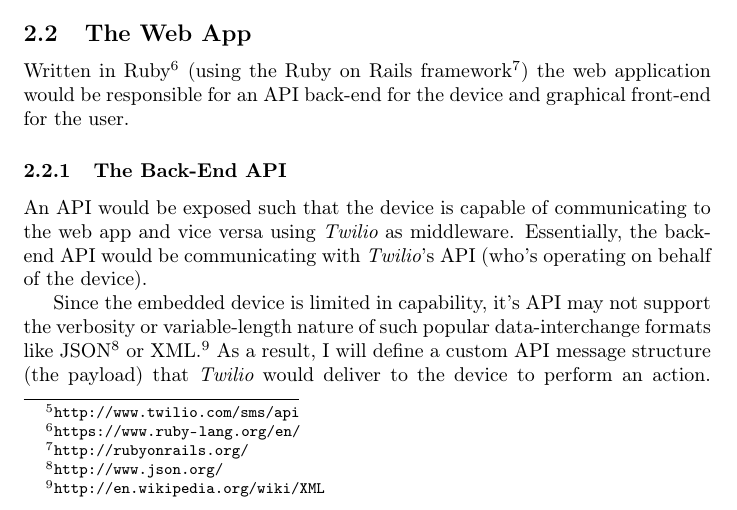
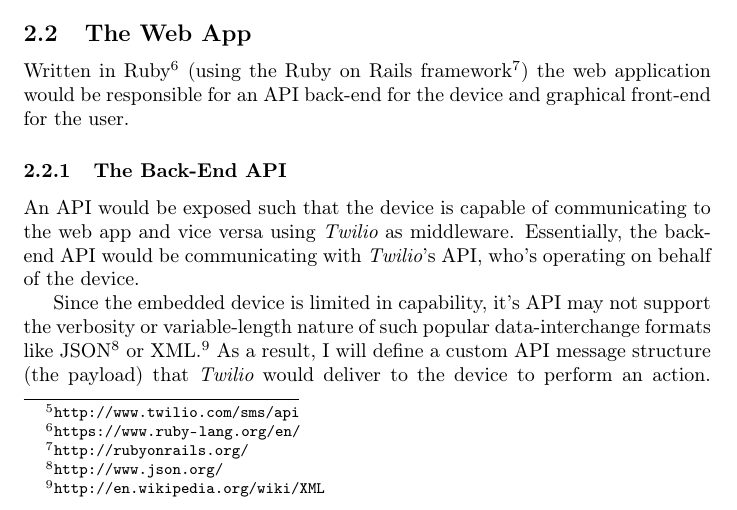
Before and after one commit to f3ndot/undergraduate-thesis, a LaTeX document (proposal.tex): part of page 3 of 4, cut so that both start at the same text. Compiled offline with pdfLaTeX.

Commit message:
Remove paranthesis

```diff
--- a/proposal.tex
+++ b/proposal.tex
@@ -55,7 +55,7 @@ I plan to have the device guess at what type of collision the cyclist was involv
 Written in Ruby\footnote{\url{https://www.ruby-lang.org/en/}} (using the Ruby on Rails framework{\footnote{\url{http://rubyonrails.org/}}) the web application would be responsible for an API back-end for the device and graphical front-end for the user.
 
 \subsubsection{The Back-End API}
-An API would be exposed such that the device is capable of communicating to the web app and vice versa using {\em Twilio} as middleware. Essentially, the back-end API would be communicating with {\em Twilio}'s API (who's operating on behalf of the device).
+An API would be exposed such that the device is capable of communicating to the web app and vice versa using {\em Twilio} as middleware. Essentially, the back-end API would be communicating with {\em Twilio}'s API, who's operating on behalf of the device.
 
 Since the embedded device is limited in capability, it's API may not support the verbosity or variable-length nature of such popular data-interchange formats like JSON\footnote{\url{http://www.json.org/}} or XML.\footnote{\url{http://en.wikipedia.org/wiki/XML}} As a result, I will define a custom API message structure (the payload) that {\em Twilio} would deliver to the device to perform an action. It'd be fixed-length and its detailed design would make itself apparent as the prototype is constructed.
 
```
Also changed, not shown: proposal.pdf.
